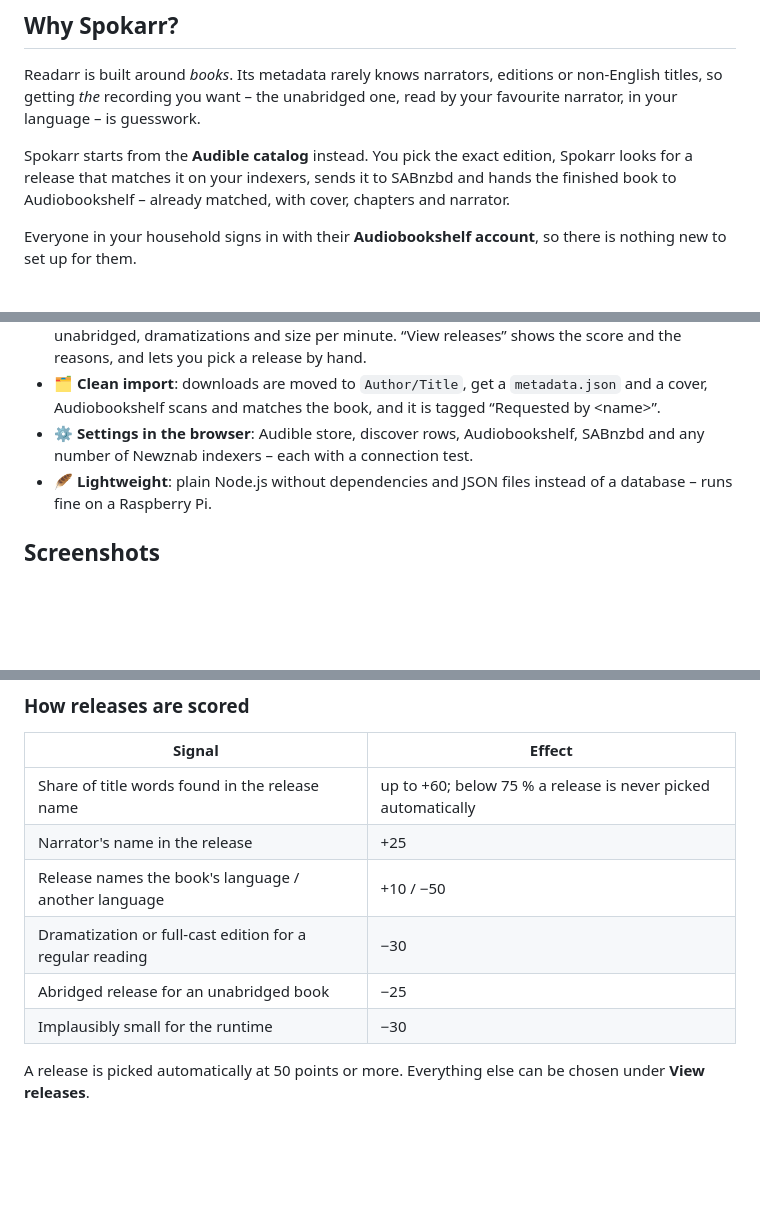
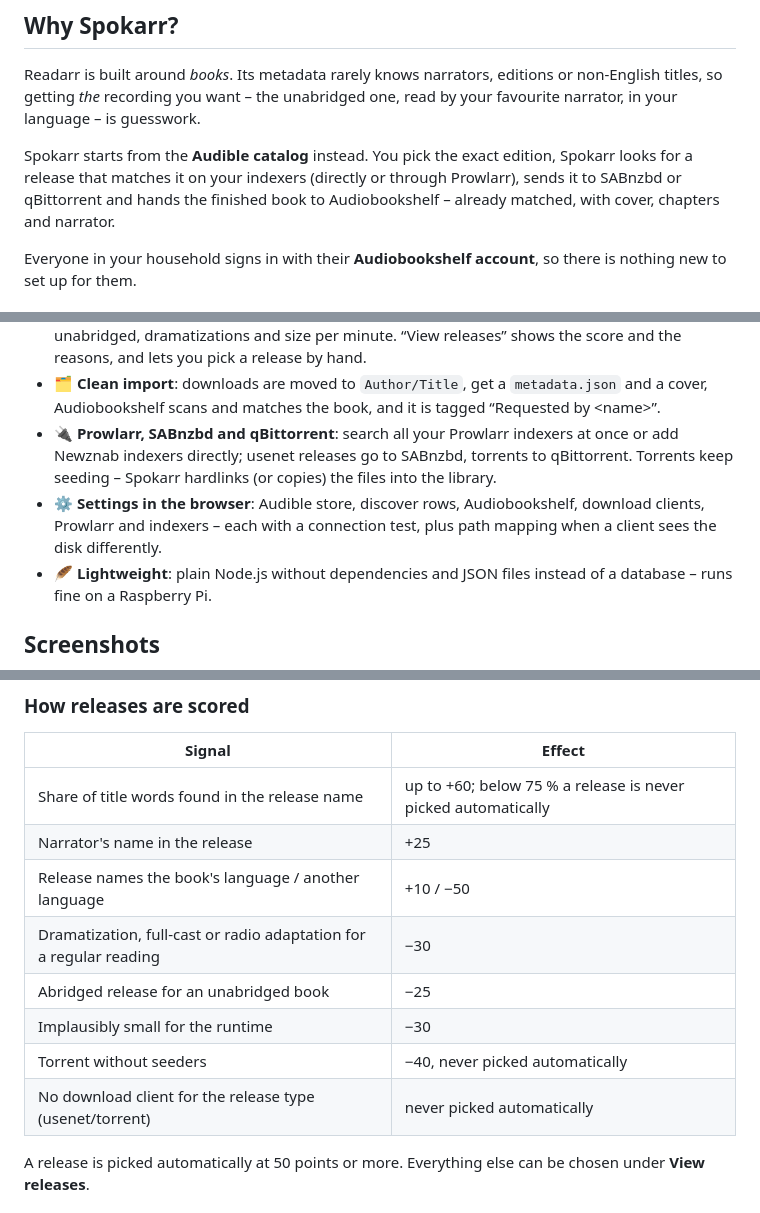
Before and after one commit to BlugDeg/Spokarr, a Markdown page: README.md, 3 parts joined by grey strips. GitHub-like rendering; blank space fills up the shorter version.

```diff
--- a/README.md
+++ b/README.md
@@ -28,8 +28,9 @@ getting *the* recording you want – the unabridged one, read by your favourite
 language – is guesswork.
 
 Spokarr starts from the **Audible catalog** instead. You pick the exact edition, Spokarr looks for a
-release that matches it on your indexers, sends it to SABnzbd and hands the finished book to
-Audiobookshelf – already matched, with cover, chapters and narrator.
+release that matches it on your indexers (directly or through Prowlarr), sends it to SABnzbd or
+qBittorrent and hands the finished book to Audiobookshelf – already matched, with cover, chapters and
+narrator.
 
 Everyone in your household signs in with their **Audiobookshelf account**, so there is nothing new to
 set up for them.
@@ -55,8 +56,11 @@ set up for them.
   lets you pick a release by hand.
 - 🗂️ **Clean import**: downloads are moved to `Author/Title`, get a `metadata.json` and a cover,
   Audiobookshelf scans and matches the book, and it is tagged “Requested by &lt;name&gt;”.
-- ⚙️ **Settings in the browser**: Audible store, discover rows, Audiobookshelf, SABnzbd and any number of
-  Newznab indexers – each with a connection test.
+- 🔌 **Prowlarr, SABnzbd and qBittorrent**: search all your Prowlarr indexers at once or add Newznab
+  indexers directly; usenet releases go to SABnzbd, torrents to qBittorrent. Torrents keep seeding –
+  Spokarr hardlinks (or copies) the files into the library.
+- ⚙️ **Settings in the browser**: Audible store, discover rows, Audiobookshelf, download clients, Prowlarr
+  and indexers – each with a connection test, plus path mapping when a client sees the disk differently.
 - 🪶 **Lightweight**: plain Node.js without dependencies and JSON files instead of a database – runs fine
   on a Raspberry Pi.
 
@@ -194,9 +206,11 @@ on their first sign-in; everyone else gets the default permissions from **Settin
 | Share of title words found in the release name | up to +60; below 75 % a release is never picked automatically |
 | Narrator's name in the release | +25 |
 | Release names the book's language / another language | +10 / −50 |
-| Dramatization or full-cast edition for a regular reading | −30 |
+| Dramatization, full-cast or radio adaptation for a regular reading | −30 |
 | Abridged release for an unabridged book | −25 |
 | Implausibly small for the runtime | −30 |
+| Torrent without seeders | −40, never picked automatically |
+| No download client for the release type (usenet/torrent) | never picked automatically |
 
 A release is picked automatically at 50 points or more. Everything else can be chosen under
 **View releases**.
```
Also changed, not shown: other parts of README.md (+17 -9 lines), docs/screenshots/settings-downloads.png (added), docs/screenshots/settings.png, 13 other files.
